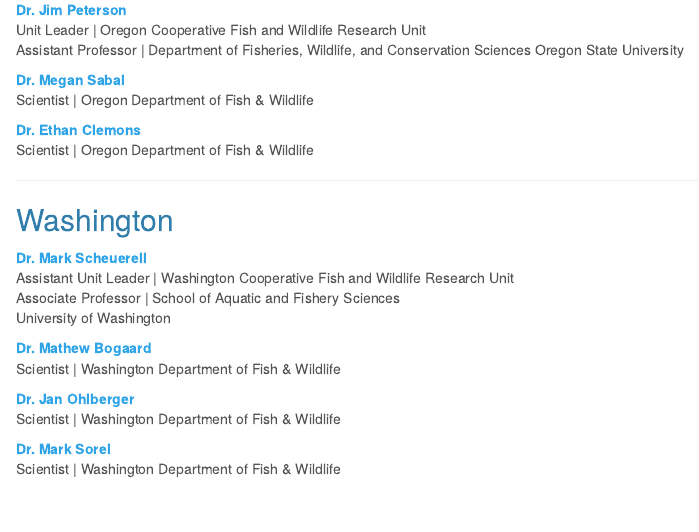
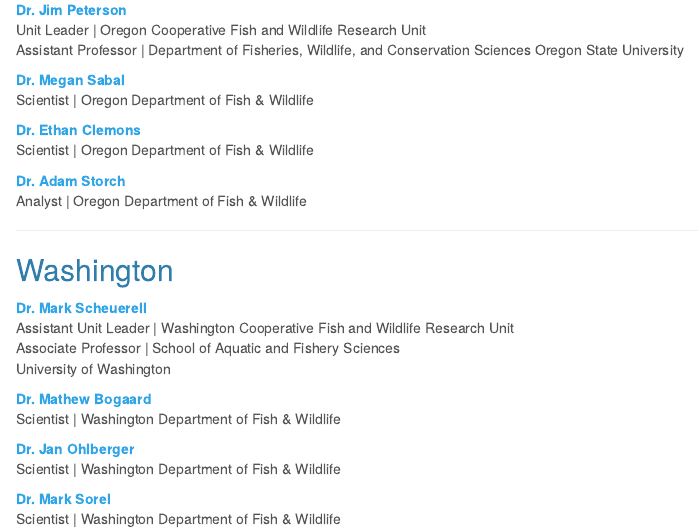
Before and after one commit to salmon-forecasting/workshop-2024, an R Markdown document (participants.Rmd): the page in a window 1100 px wide, from 640 px down. Rendered offline with R 4.5, knitr and Pandoc, with nearby package versions.

Commit message:
added folks to participants

```diff
--- a/participants.Rmd
+++ b/participants.Rmd
@@ -43,6 +43,9 @@
 [**Dr. Ethan Clemons**](https://www.dfw.state.or.us/)
 Scientist | Oregon Department of Fish & Wildlife
 
+[**Dr. Adam Storch**](https://www.dfw.state.or.us/)
+Analyst | Oregon Department of Fish & Wildlife
+
 
 ***
 
```
